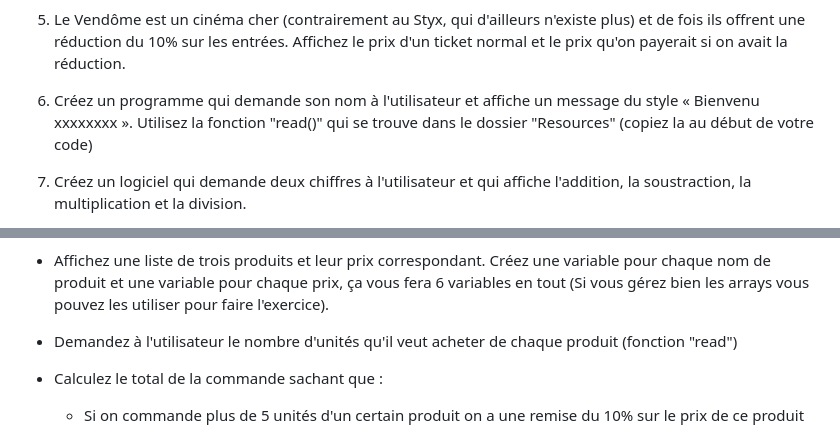
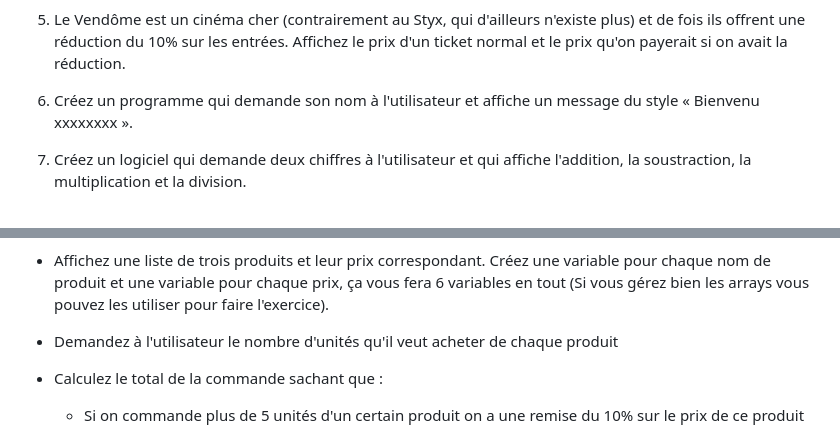
Before and after one commit to choquitofrito/Int3-WAD23-Initiation, a Markdown page: Exercices/01-Exercices PHP base.md, 2 parts joined by grey strips. Drawn GitHub-style.

Commit message:
read gone

```diff
--- a/Exercices/01-Exercices PHP base.md
+++ b/Exercices/01-Exercices PHP base.md
@@ -41,7 +41,7 @@ Variables, ifs, boucles, tableaux (arrays)
     qu'on payerait si on avait la réduction.
 
 6.  Créez un programme qui demande son nom à l'utilisateur et affiche un
-    message du style « Bienvenu xxxxxxxx ». Utilisez la fonction "read()" qui se trouve dans le dossier "Resources" (copiez la au début de votre code)
+    message du style « Bienvenu xxxxxxxx ».
 
 7.  Créez un logiciel qui demande deux chiffres à l'utilisateur et qui
     affiche l'addition, la soustraction, la multiplication et la
@@ -95,7 +95,7 @@ Le script doit demander à l'utilisateur l'année et le nombre d'absences, et af
 -   Affichez une liste de trois produits et leur prix correspondant. Créez une variable pour chaque nom de produit et une variable pour chaque prix, ça vous fera 6 variables en tout (Si vous gérez bien les arrays vous pouvez les utiliser pour faire l'exercice).
 
 -   Demandez à l'utilisateur le nombre d'unités qu'il veut acheter de
-    chaque produit (fonction "read")
+    chaque produit
 
 -   Calculez le total de la commande sachant que :
 
```
